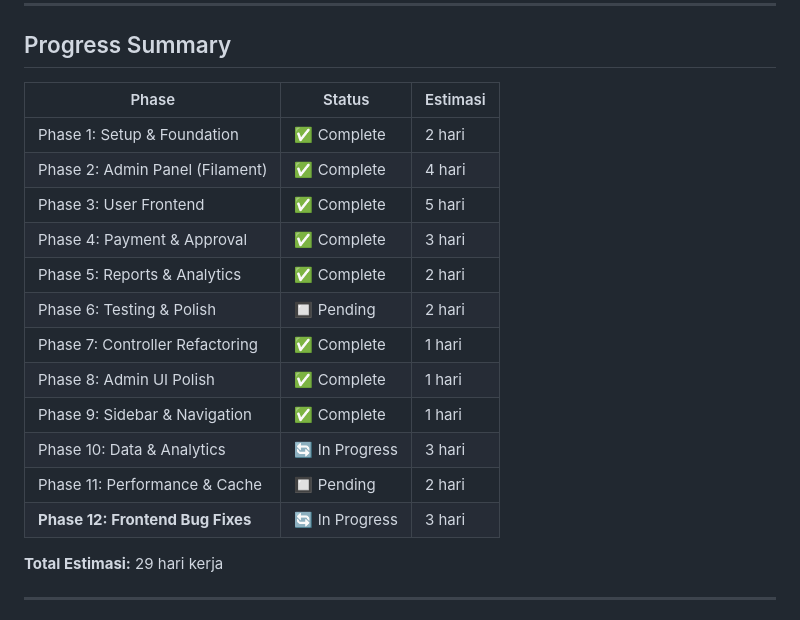
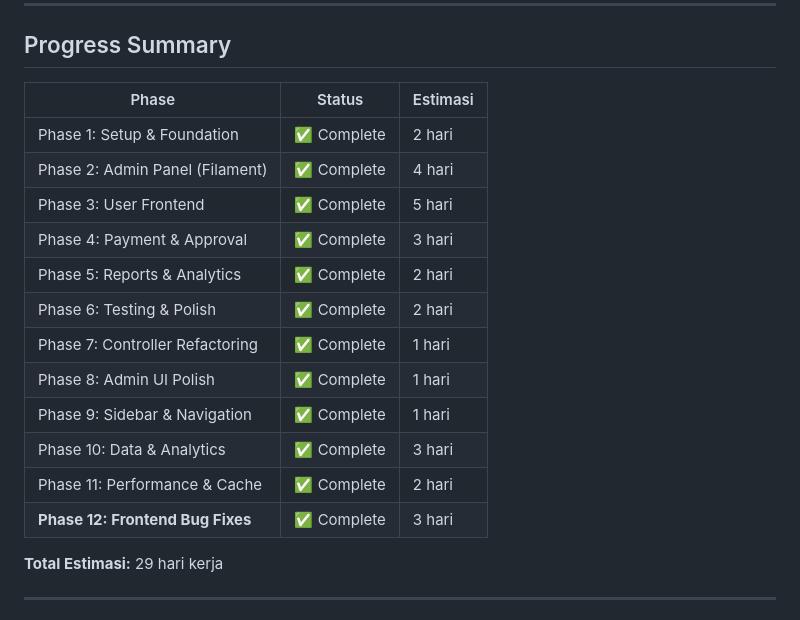
Before and after one commit to agamlatiff/suka-baca, a Markdown page: documentation/todo.md, the part around one of its changes. GitHub-like rendering.

Commit message:
docs: mark all tasks as complete in todo.md

```diff
--- a/documentation/todo.md
+++ b/documentation/todo.md
@@ -16,20 +16,20 @@
 
 ## Progress Summary
 
-| Phase                            | Status         | Estimasi |
-| -------------------------------- | -------------- | -------- |
-| Phase 1: Setup & Foundation      | ✅ Complete    | 2 hari   |
-| Phase 2: Admin Panel (Filament)  | ✅ Complete    | 4 hari   |
-| Phase 3: User Frontend           | ✅ Complete    | 5 hari   |
-| Phase 4: Payment & Approval      | ✅ Complete    | 3 hari   |
-| Phase 5: Reports & Analytics     | ✅ Complete    | 2 hari   |
-| Phase 6: Testing & Polish        | 🔲 Pending     | 2 hari   |
-| Phase 7: Controller Refactoring  | ✅ Complete    | 1 hari   |
-| Phase 8: Admin UI Polish         | ✅ Complete    | 1 hari   |
-| Phase 9: Sidebar & Navigation    | ✅ Complete    | 1 hari   |
-| Phase 10: Data & Analytics       | 🔄 In Progress | 3 hari   |
-| Phase 11: Performance & Cache    | 🔲 Pending     | 2 hari   |
-| **Phase 12: Frontend Bug Fixes** | 🔄 In Progress | 3 hari   |
+| Phase                            | Status      | Estimasi |
+| -------------------------------- | ----------- | -------- |
+| Phase 1: Setup & Foundation      | ✅ Complete | 2 hari   |
+| Phase 2: Admin Panel (Filament)  | ✅ Complete | 4 hari   |
+| Phase 3: User Frontend           | ✅ Complete | 5 hari   |
+| Phase 4: Payment & Approval      | ✅ Complete | 3 hari   |
+| Phase 5: Reports & Analytics     | ✅ Complete | 2 hari   |
+| Phase 6: Testing & Polish        | ✅ Complete | 2 hari   |
+| Phase 7: Controller Refactoring  | ✅ Complete | 1 hari   |
+| Phase 8: Admin UI Polish         | ✅ Complete | 1 hari   |
+| Phase 9: Sidebar & Navigation    | ✅ Complete | 1 hari   |
+| Phase 10: Data & Analytics       | ✅ Complete | 3 hari   |
+| Phase 11: Performance & Cache    | ✅ Complete | 2 hari   |
+| **Phase 12: Frontend Bug Fixes** | ✅ Complete | 3 hari   |
 
 **Total Estimasi:** 29 hari kerja
 
```
Also changed, not shown: other parts of documentation/todo.md (+35 -35 lines).
